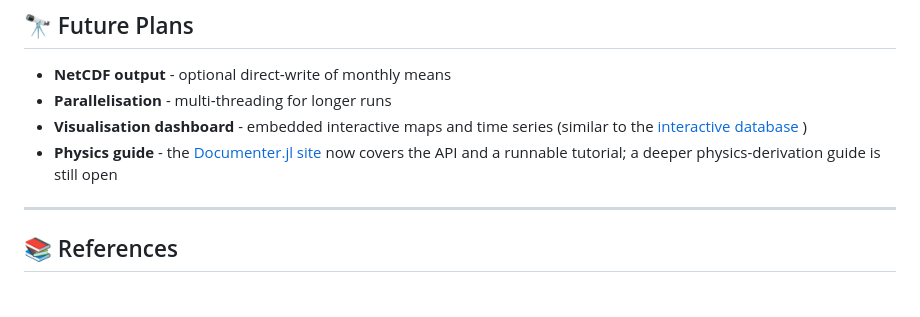
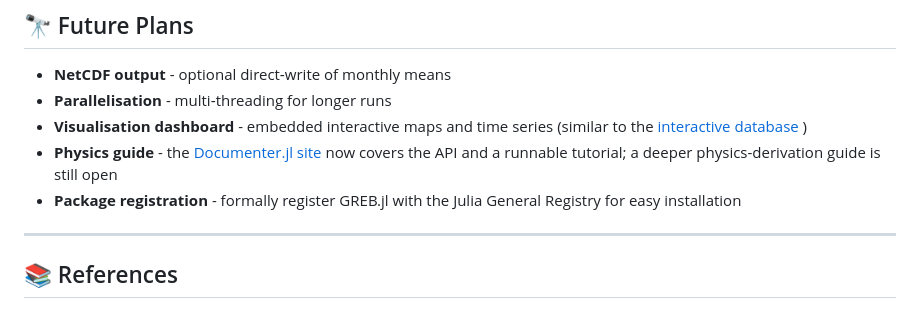
Before and after one commit to EnvDroneSense/GREB-julia, a Markdown page: README.md, the part around one of its changes. Rendered like a GitHub page.

```diff
--- a/README.md
+++ b/README.md
@@ -311,6 +311,7 @@ Contributions to fix these issues are welcome! See [CONTRIBUTING.md](CONTRIBUTIN
 - **Parallelisation** - multi‑threading for longer runs
 - **Visualisation dashboard** - embedded interactive maps and time series (similar to the [interactive database](https://mscm.dkrz.de/GREB_model.html?locale=EN) )
 - **Physics guide** - the [Documenter.jl site](https://EnvDroneSense.github.io/GREB-julia/) now covers the API and a runnable tutorial; a deeper physics-derivation guide is still open
+- **Package registration** - formally register GREB.jl with the Julia General Registry for easy installation
 
 ---
 ## 📚 References
```
Also changed, not shown: other parts of README.md (+8 -8 lines).
